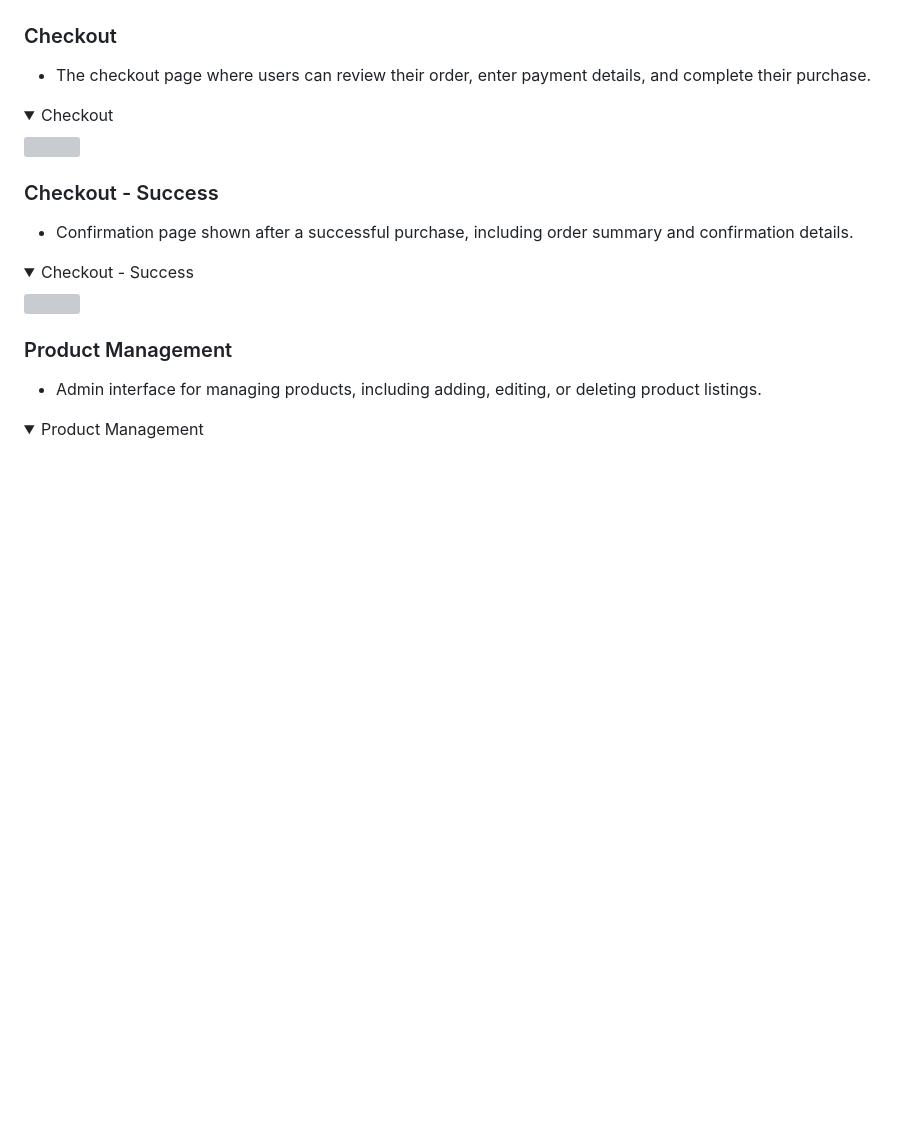
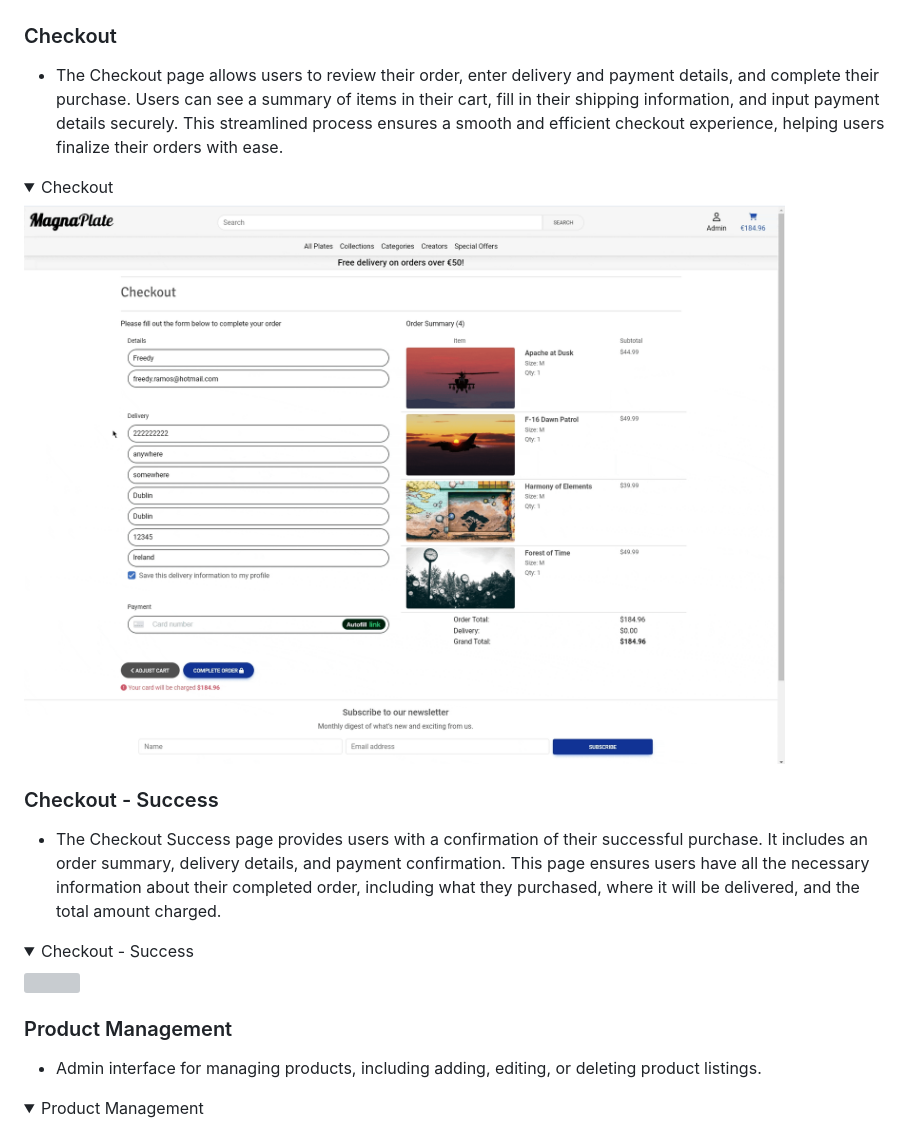
Before and after one commit to Freedy-FR/CI-P5-MagnaPlate, a Markdown page: README.md, the part around the change printed below. GitHub-like rendering; pictures changed too: assets/readme/features/10-feature-checkout.gif (added); folded sections open; blank space fills up the shorter version; grey boxes are pictures that could not be loaded.

```diff
--- a/README.md
+++ b/README.md
@@ -579,14 +579,15 @@ Stores additional information about a user.
 
 ### Checkout
 
-- The checkout page where users can review their order, enter payment details, and complete their purchase.<br>
+- The Checkout page allows users to review their order, enter delivery and payment details, and complete their purchase. Users can see a summary of items in their cart, fill in their shipping information, and input payment details securely. This streamlined process ensures a smooth and efficient checkout experience, helping users finalize their orders with ease.<br>
 
 <details><summary>Checkout</summary>
-<img src="./images/checkout.png">
+<img src="assets/readme/features/10-feature-checkout.gif">
 </details>
+
 
 ### Checkout - Success
 
-- Confirmation page shown after a successful purchase, including order summary and confirmation details.<br>
+- The Checkout Success page provides users with a confirmation of their successful purchase. It includes an order summary, delivery details, and payment confirmation. This page ensures users have all the necessary information about their completed order, including what they purchased, where it will be delivered, and the total amount charged.<br>
 
 <details><summary>Checkout - Success</summary>
@@ -594,4 +595,5 @@ Stores additional information about a user.
 </details>
+
 
 ### Product Management
 
```
Also changed, not shown: other parts of README.md (+1 -1 lines), 10 other files.
